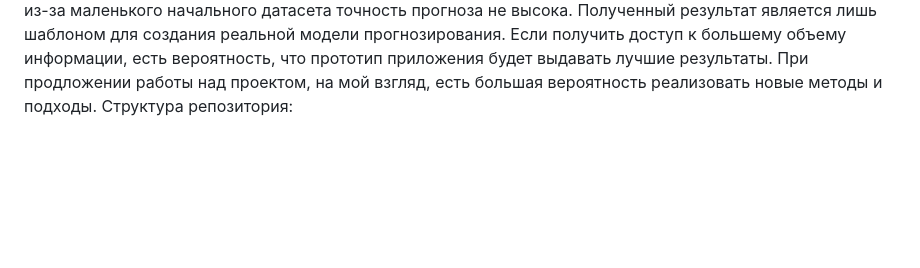
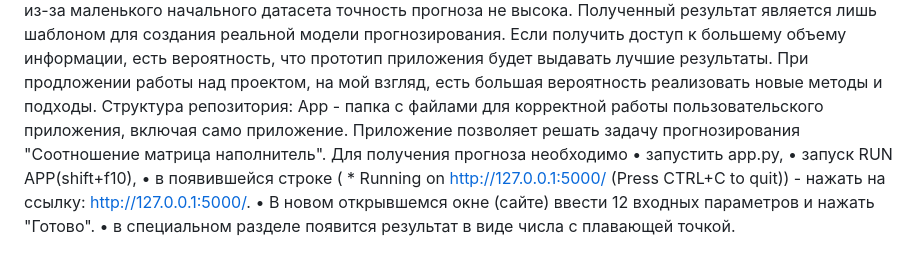
Before and after one commit to Shahmatoff/Shakhmatov, a Markdown page: README.md, the part around the change. Drawn GitHub-style; blank space fills up the shorter version.

```diff
--- a/README.md
+++ b/README.md
@@ -30,3 +30,10 @@ Data Science
 10). Оформлен данный файл README
 Входные и выходные данные представлены в нормализованном виде. В ходе исследования было доказано, что взаимосвязь между переменными есть, но из-за маленького начального датасета точность прогноза не высока. Полученный результат является лишь шаблоном для создания реальной модели прогнозирования. Если получить доступ к большему объему информации, есть вероятность, что прототип приложения будет выдавать лучшие результаты. При продложении работы над проектом, на мой взгляд, есть большая вероятность реализовать новые методы и подходы.
 Структура репозитория:
+App - папка с файлами для корректной работы пользовательского приложения, включая само приложение.
+Приложение позволяет решать задачу прогнозирования "Соотношение матрица наполнитель". Для получения прогноза необходимо
+• запустить app.py,
+• запуск RUN APP(shift+f10),
+• в появившейся строке ( * Running on http://127.0.0.1:5000/ (Press CTRL+C to quit)) - нажать на ссылку: http://127.0.0.1:5000/.
+• В новом открывшемся окне (сайте) ввести 12 входных параметров и нажать "Готово".
+• в специальном разделе появится результат в виде числа с плавающей точкой.
```
